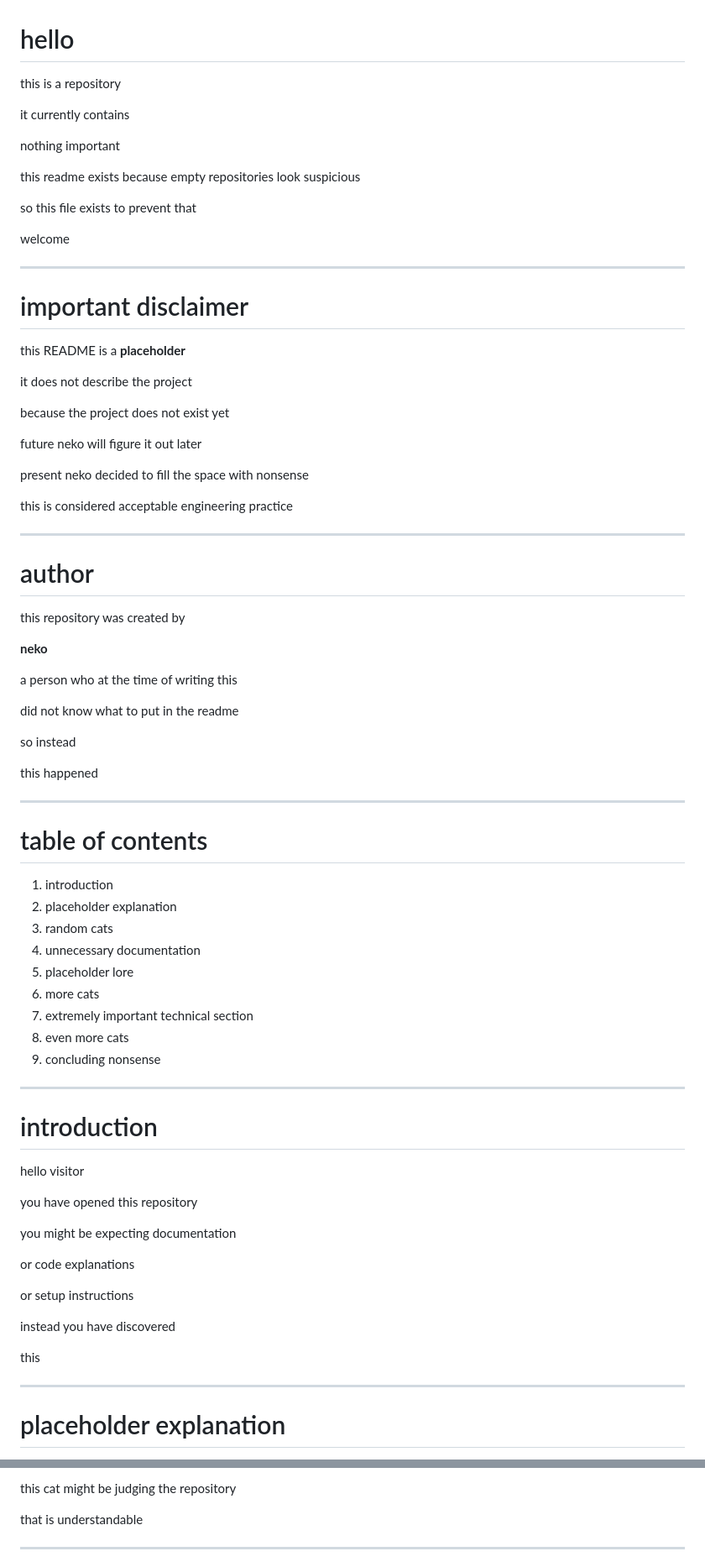
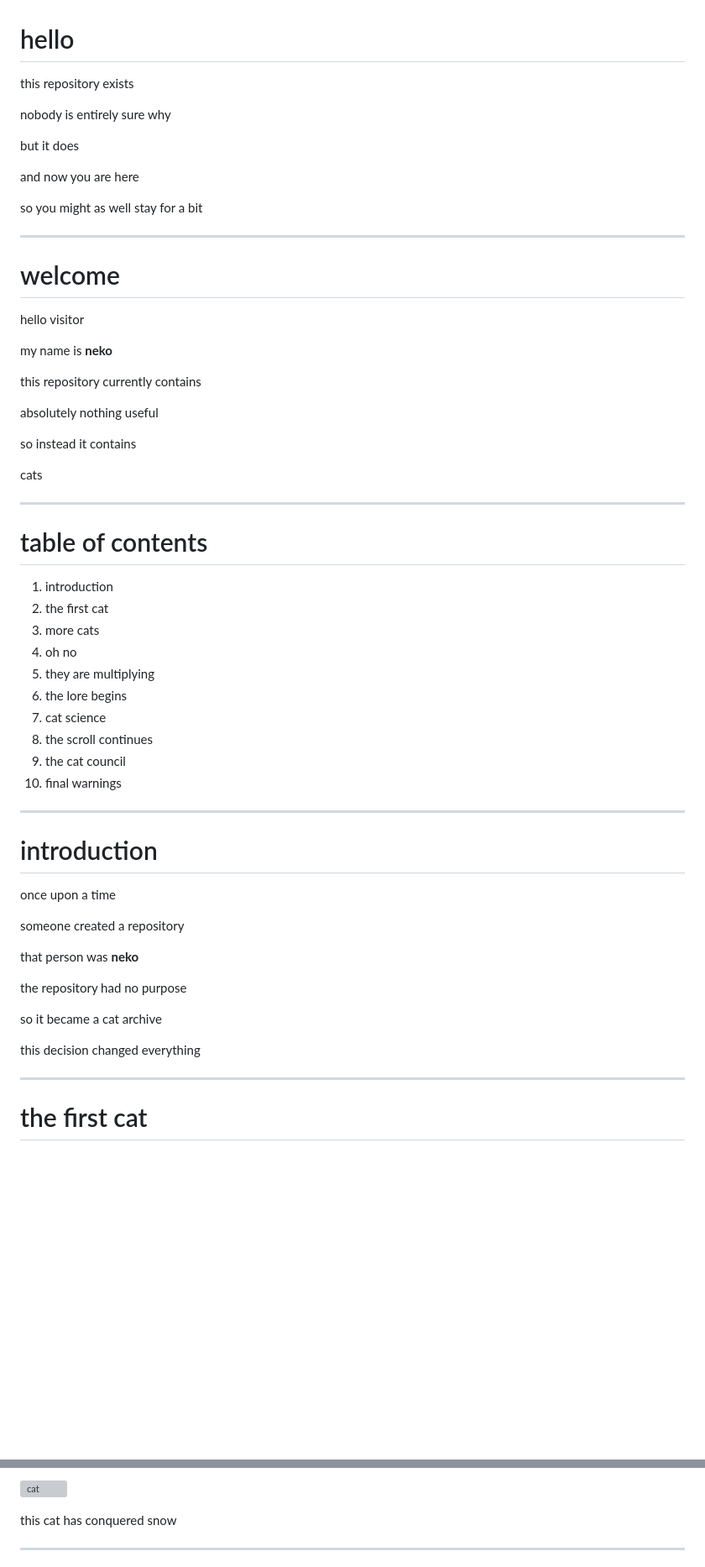
Before and after one commit to Neqkoo/neqkoo.github.io, a Markdown page: README.md, 2 parts joined by grey strips. Shown at 84% size. Drawn GitHub-style; blank space fills up the shorter version; grey boxes are pictures that could not be loaded.

```diff
--- a/README.md
+++ b/README.md
@@ -1,82 +1,63 @@
 # hello
 
-this is a repository
+this repository exists
 
-it currently contains
+nobody is entirely sure why
 
-nothing important
+but it does
 
-this readme exists because empty repositories look suspicious
+and now you are here
 
-so this file exists to prevent that
-
-welcome
+so you might as well stay for a bit
 
 ---
 
-# important disclaimer
+# welcome
 
-this README is a **placeholder**
+hello visitor
 
-it does not describe the project
+my name is **neko**
 
-because the project does not exist yet
+this repository currently contains
 
-future neko will figure it out later
+absolutely nothing useful
 
-present neko decided to fill the space with nonsense
+so instead it contains
 
-this is considered acceptable engineering practice
-
----
-
-# author
-
-this repository was created by
-
-**neko**
-
-a person who at the time of writing this
-
-did not know what to put in the readme
-
-so instead
-
-this happened
+cats
 
 ---
 
 # table of contents
 
 1. introduction
-2. placeholder explanation
-3. random cats
-4. unnecessary documentation
-5. placeholder lore
-6. more cats
-7. extremely important technical section
-8. even more cats
-9. concluding nonsense
+2. the first cat
+3. more cats
+4. oh no
+5. they are multiplying
+6. the lore begins
+7. cat science
+8. the scroll continues
+9. the cat council
+10. final warnings
 
 ---
 
 # introduction
 
-hello visitor
+once upon a time
 
-you have opened this repository
+someone created a repository
 
-you might be expecting documentation
+that person was **neko**
 
-or code explanations
+the repository had no purpose
 
-or setup instructions
+so it became a cat archive
 
-instead you have discovered
-
-this
+this decision changed everything
 
 ---
 
-# placeholder explanation
+# the first cat
 
@@ -322,7 +350,7 @@ another cat has been documented
 
-this cat might be judging the repository
+![cat](https://upload.wikimedia.org/wikipedia/commons/f/fc/Cat_on_snow.jpg)
 
-that is understandable
+this cat has conquered snow
 
 ---
 
```
Also changed, not shown: other parts of README.md (+226 -150 lines).
